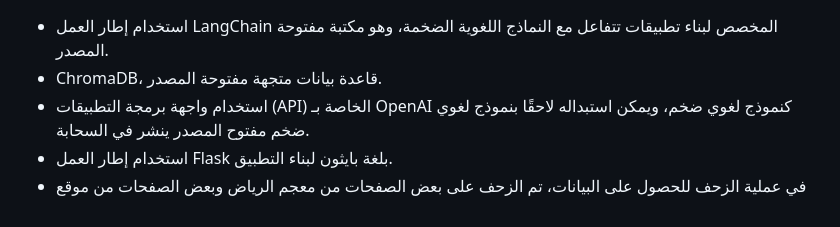
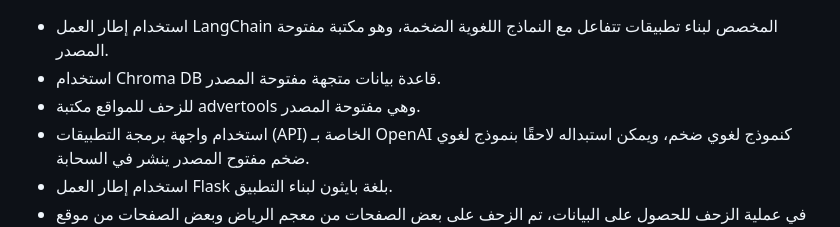
Before and after one commit to Ruqyai/Muazzir, a Markdown page: README.md, the part around the change printed below. GitHub-like rendering.

```diff
--- a/README.md
+++ b/README.md
@@ -89,7 +89,10 @@
     <ul>
       <li>استخدام إطار العمل LangChain المخصص لبناء تطبيقات تتفاعل مع النماذج اللغوية الضخمة، وهو مكتبة مفتوحة المصدر.</li>
      <li>
-        ChromaDB، قاعدة بيانات متجهة مفتوحة المصدر.
+      استخدام Chroma DB قاعدة بيانات متجهة مفتوحة المصدر.
+      </li>
+      <li>
+          للزحف للمواقع مكتبة advertools وهي مفتوحة المصدر.
       </li>
       <li>استخدام واجهة برمجة التطبيقات (API) الخاصة بـ OpenAI كنموذج لغوي ضخم، ويمكن استبداله لاحقًا بنموذج لغوي ضخم مفتوح المصدر ينشر في السحابة.</li>
       <li>استخدام إطار العمل Flask بلغة بايثون لبناء التطبيق.</li>
```
Also changed, not shown: other parts of README.md (+1 -1 lines).
